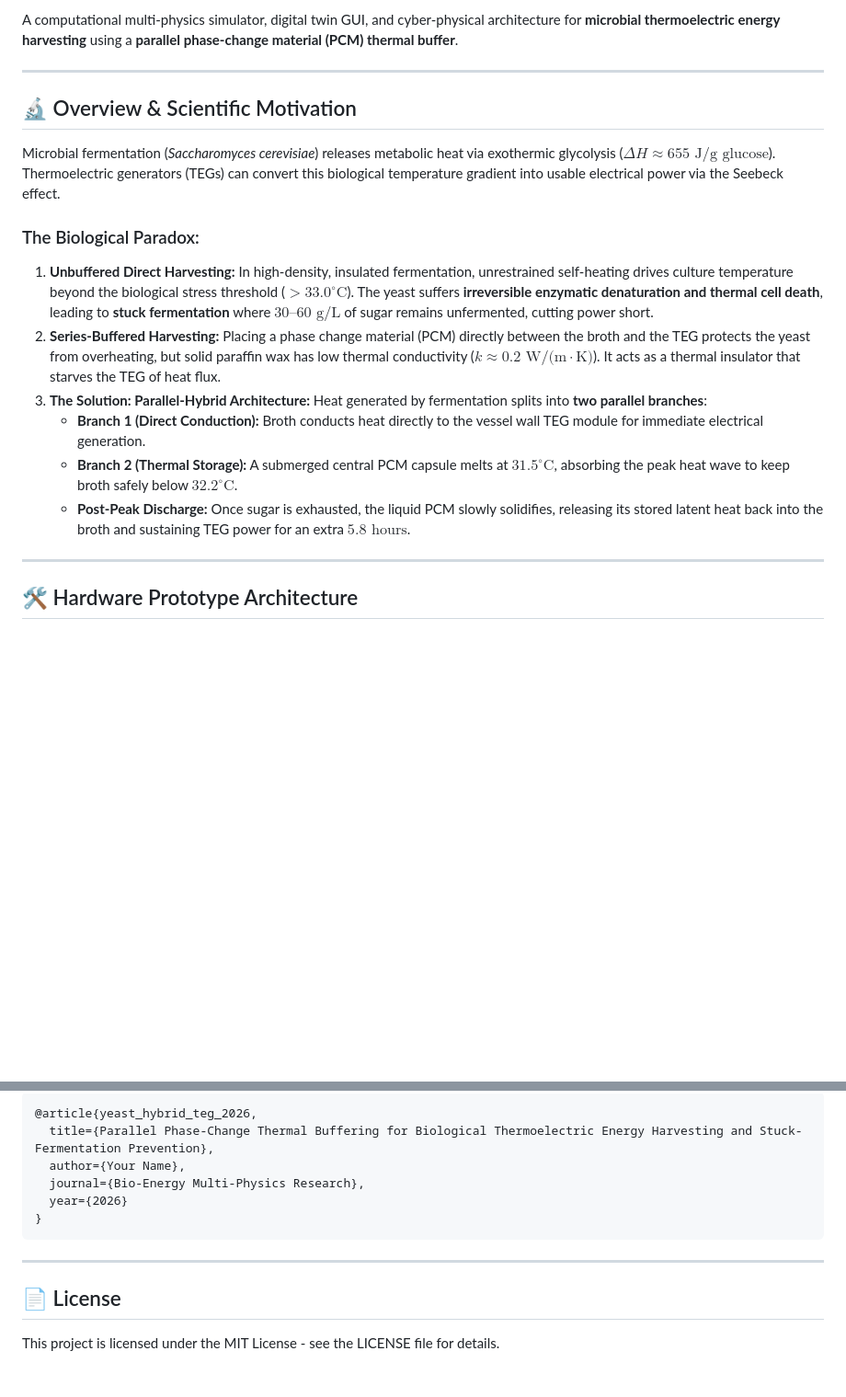
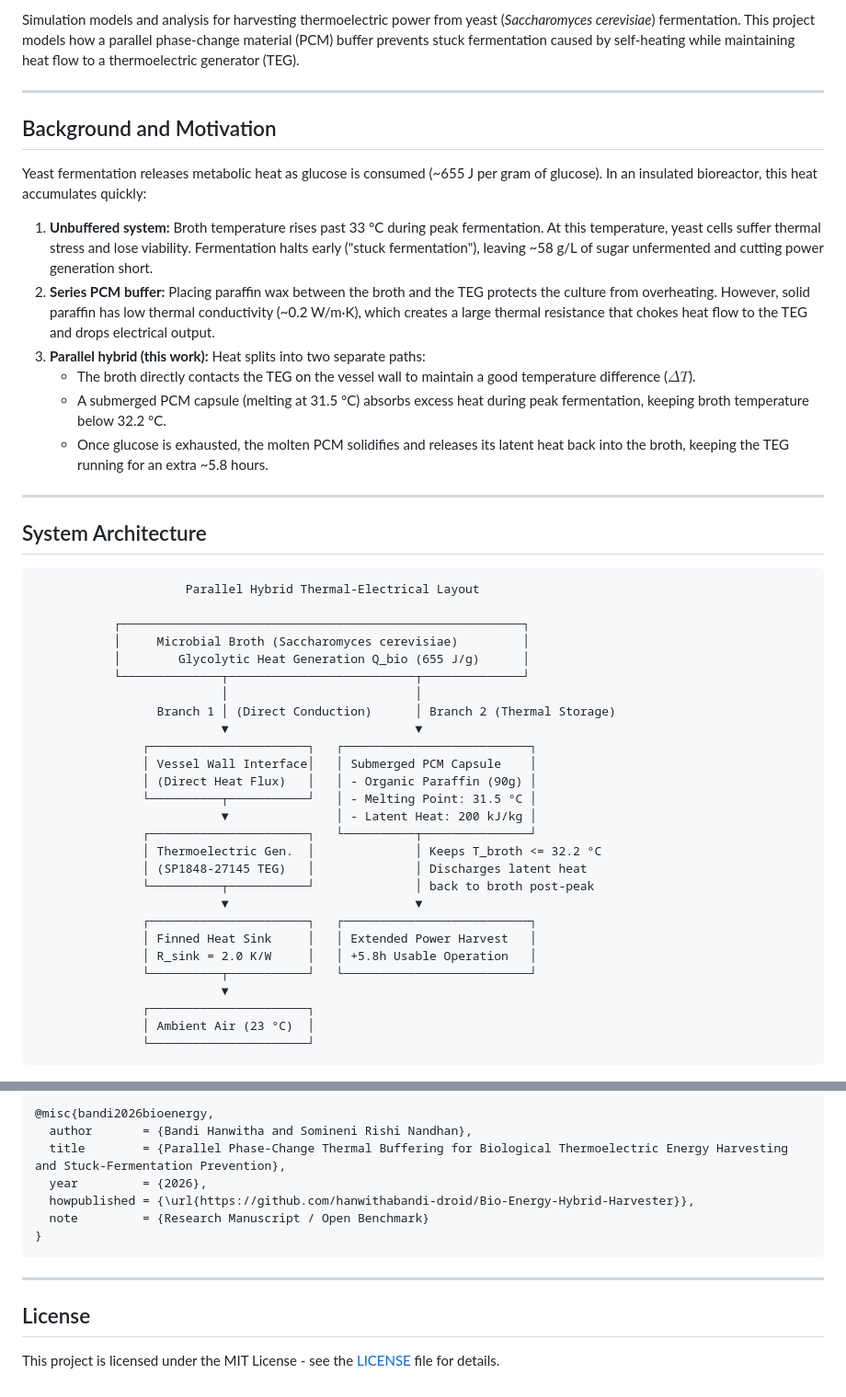
Before and after one commit to hanwithabandi-droid/Bio-Energy-Hybrid-Harvester, a Markdown page: README.md, 2 parts joined by grey strips. Shown at 92% size. Rendered like a GitHub page; blank space fills up the shorter version.

````diff
--- a/README.md
+++ b/README.md
@@ -7,23 +5,52 @@
 
-A computational multi-physics simulator, digital twin GUI, and cyber-physical architecture for **microbial thermoelectric energy harvesting** using a **parallel phase-change material (PCM) thermal buffer**.
+Simulation models and analysis for harvesting thermoelectric power from yeast (*Saccharomyces cerevisiae*) fermentation. This project models how a parallel phase-change material (PCM) buffer prevents stuck fermentation caused by self-heating while maintaining heat flow to a thermoelectric generator (TEG).
 
 ---
 
-## 🔬 Overview & Scientific Motivation
+## Background and Motivation
 
-Microbial fermentation (*Saccharomyces cerevisiae*) releases metabolic heat via exothermic glycolysis ($\Delta H \approx 655\text{ J/g glucose}$). Thermoelectric generators (TEGs) can convert this biological temperature gradient into usable electrical power via the Seebeck effect.
+Yeast fermentation releases metabolic heat as glucose is consumed (~655 J per gram of glucose). In an insulated bioreactor, this heat accumulates quickly:
 
-### The Biological Paradox:
-1. **Unbuffered Direct Harvesting:** In high-density, insulated fermentation, unrestrained self-heating drives culture temperature beyond the biological stress threshold ($>33.0^\circ\text{C}$). The yeast suffers **irreversible enzymatic denaturation and thermal cell death**, leading to **stuck fermentation** where $30\text{--}60\text{ g/L}$ of sugar remains unfermented, cutting power short.
-2. **Series-Buffered Harvesting:** Placing a phase change material (PCM) directly between the broth and the TEG protects the yeast from overheating, but solid paraffin wax has low thermal conductivity ($k \approx 0.2\text{ W/(m}\cdot\text{K)}$). It acts as a thermal insulator that starves the TEG of heat flux.
-3. **The Solution: Parallel-Hybrid Architecture:** Heat generated by fermentation splits into **two parallel branches**:
-   - **Branch 1 (Direct Conduction):** Broth conducts heat directly to the vessel wall TEG module for immediate electrical generation.
-   - **Branch 2 (Thermal Storage):** A submerged central PCM capsule melts at $31.5^\circ\text{C}$, absorbing the peak heat wave to keep broth safely below $32.2^\circ\text{C}$.
-   - **Post-Peak Discharge:** Once sugar is exhausted, the liquid PCM slowly solidifies, releasing its stored latent heat back into the broth and sustaining TEG power for an extra $5.8\text{ hours}$.
+1. **Unbuffered system:** Broth temperature rises past 33 °C during peak fermentation. At this temperature, yeast cells suffer thermal stress and lose viability. Fermentation halts early ("stuck fermentation"), leaving ~58 g/L of sugar unfermented and cutting power generation short.
+2. **Series PCM buffer:** Placing paraffin wax between the broth and the TEG protects the culture from overheating. However, solid paraffin has low thermal conductivity (~0.2 W/m·K), which creates a large thermal resistance that chokes heat flow to the TEG and drops electrical output.
+3. **Parallel hybrid (this work):** Heat splits into two separate paths:
+   - The broth directly contacts the TEG on the vessel wall to maintain a good temperature difference ($\Delta T$).
+   - A submerged PCM capsule (melting at 31.5 °C) absorbs excess heat during peak fermentation, keeping broth temperature below 32.2 °C.
+   - Once glucose is exhausted, the molten PCM solidifies and releases its latent heat back into the broth, keeping the TEG running for an extra ~5.8 hours.
 
 ---
 
-## 🛠️ Hardware Prototype Architecture
+## System Architecture
+
+```
+                     Parallel Hybrid Thermal-Electrical Layout
+
+           ┌────────────────────────────────────────────────────────┐
+           │     Microbial Broth (Saccharomyces cerevisiae)         │
+           │        Glycolytic Heat Generation Q_bio (655 J/g)      │
+           └──────────────┬──────────────────────────┬──────────────┘
+                          │                          │
+                 Branch 1 │ (Direct Conduction)      │ Branch 2 (Thermal Storage)
+                          ▼                          ▼
+               ┌──────────────────────┐   ┌──────────────────────────┐
+               │ Vessel Wall Interface│   │ Submerged PCM Capsule    │
+               │ (Direct Heat Flux)   │   │ - Organic Paraffin (90g) │
+               └──────────┬───────────┘   │ - Melting Point: 31.5 °C │
+                          ▼               │ - Latent Heat: 200 kJ/kg │
+               ┌──────────────────────┐   └──────────┬───────────────┘
+               │ Thermoelectric Gen.  │              │ Keeps T_broth <= 32.2 °C
+               │ (SP1848-27145 TEG)   │              │ Discharges latent heat
+               └──────────┬───────────┘              │ back to broth post-peak
+                          ▼                          ▼
+               ┌──────────────────────┐   ┌──────────────────────────┐
+               │ Finned Heat Sink     │   │ Extended Power Harvest   │
+               │ R_sink = 2.0 K/W     │   │ +5.8h Usable Operation   │
+               └──────────┬───────────┘   └──────────────────────────┘
+                          ▼
+               ┌──────────────────────┐
+               │ Ambient Air (23 °C)  │
+               └──────────────────────┘
+```
 
 ![Hardware Prototype Setup](hybrid_harvester_hardware_setup.jpg)
 
@@ -137,14 +165,16 @@ If you use this model or code in your research or capstone project, please cite:
 
 ```bibtex
-@article{yeast_hybrid_teg_2026,
-  title={Parallel Phase-Change Thermal Buffering for Biological Thermoelectric Energy Harvesting and Stuck-Fermentation Prevention},
-  author={Your Name},
-  journal={Bio-Energy Multi-Physics Research},
-  year={2026}
+@misc{bandi2026bioenergy,
+  author       = {Bandi Hanwitha and Somineni Rishi Nandhan},
+  title        = {Parallel Phase-Change Thermal Buffering for Biological Thermoelectric Energy Harvesting and Stuck-Fermentation Prevention},
+  year         = {2026},
+  howpublished = {\url{https://github.com/hanwithabandi-droid/Bio-Energy-Hybrid-Harvester}},
+  note         = {Research Manuscript / Open Benchmark}
 }
 ```
 
 ---
 
-## 📄 License
-This project is licensed under the MIT License - see the LICENSE file for details.
+## License
+
+This project is licensed under the MIT License - see the [LICENSE](LICENSE) file for details.
````
Also changed, not shown: other parts of README.md (+55 -56 lines), tri_system_comprehensive_comparison.png, yeast_pcm_teg_simulation_results.png (added), 9 other files.
